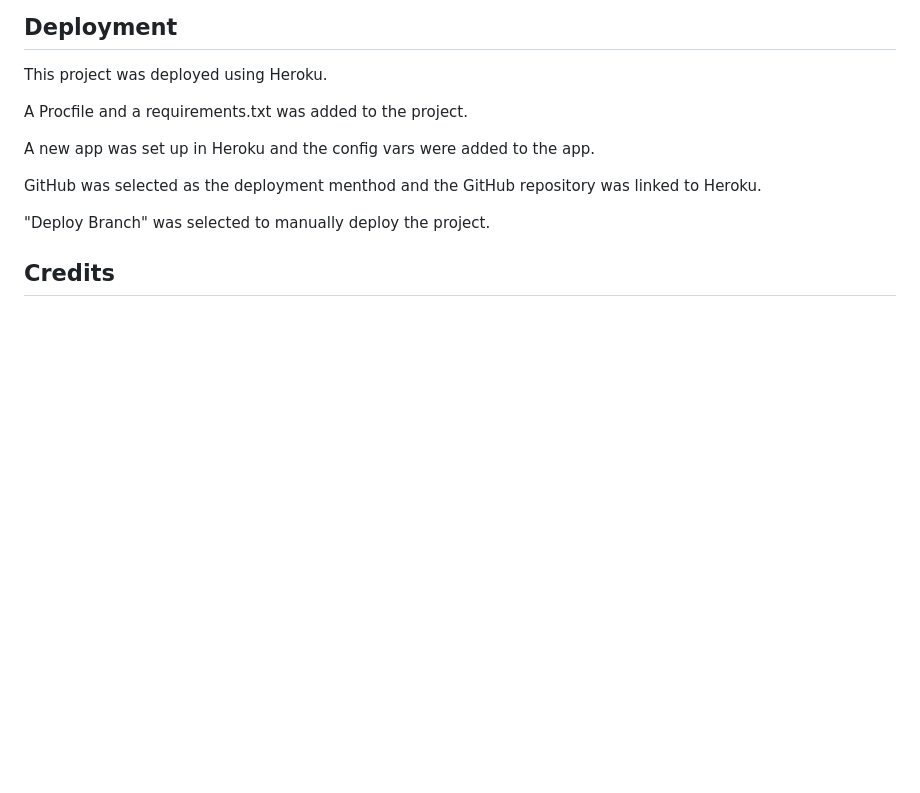
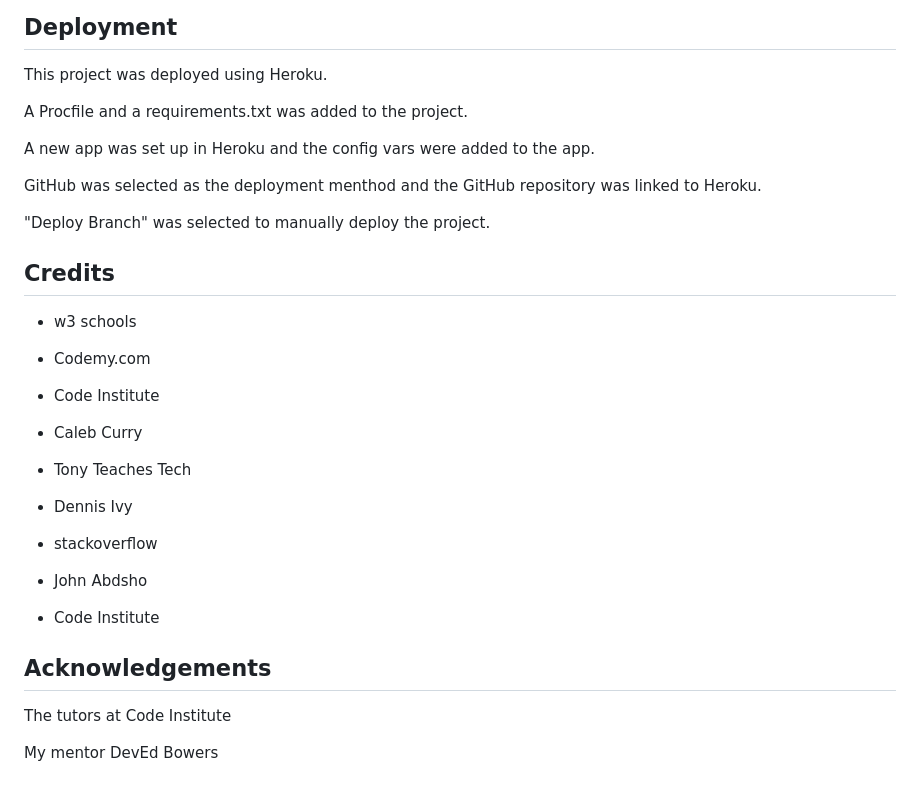
Before and after one commit to CatherineP37/project_4, a Markdown page: README.md, the part around the change. Rendered like a GitHub page; blank space fills up the shorter version.

Commit message:
Add Credits and Acknowledgements to README.md

```diff
--- a/README.md
+++ b/README.md
@@ -86,3 +86,27 @@ GitHub was selected as the deployment menthod and the GitHub repository was link
 "Deploy Branch" was selected to manually deploy the project.
 
 ## Credits
+
+- w3 schools
+
+- Codemy.com
+
+- Code Institute
+
+- Caleb Curry
+
+- Tony Teaches Tech
+
+- Dennis Ivy
+
+- stackoverflow
+
+- John Abdsho
+
+- Code Institute
+
+## Acknowledgements
+
+The tutors at Code Institute
+
+My mentor DevEd Bowers
```
